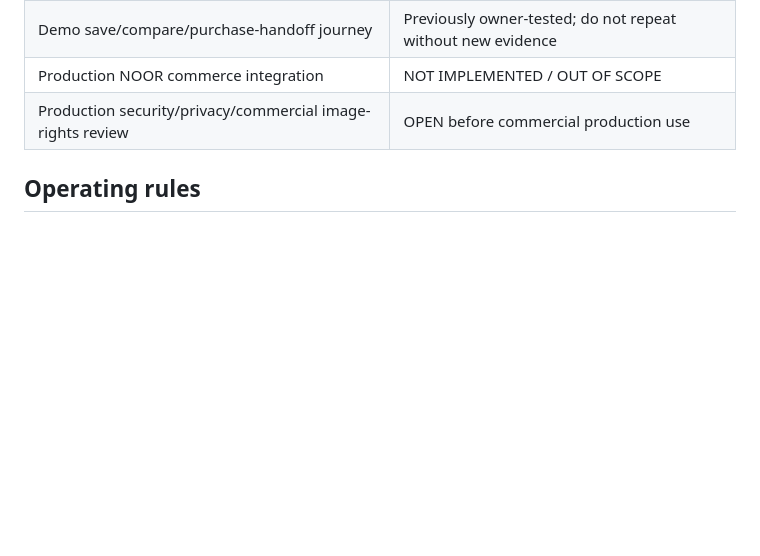
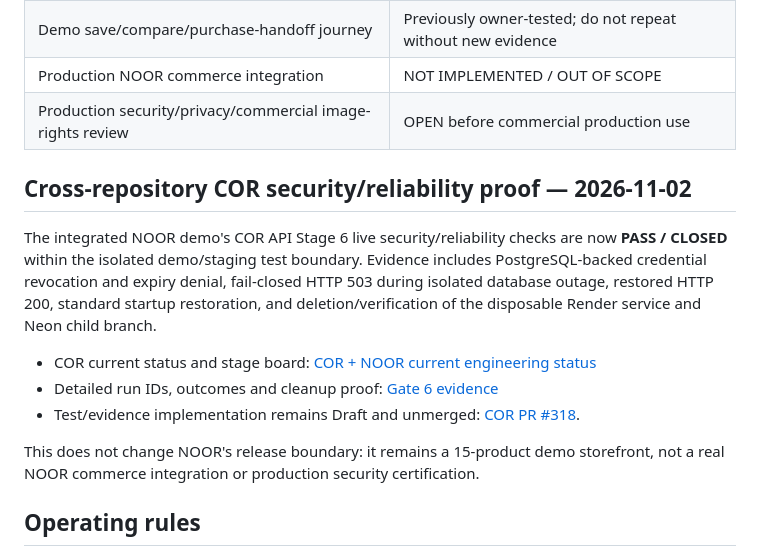
Before and after one commit to Mohamad-haghi/noor-personal-shopper, a Markdown page: docs/RELEASE_EVIDENCE_2026-11-01.md, the part around the change. GitHub-like rendering; blank space fills up the shorter version.

Commit message:
docs: link NOOR release evidence to closed COR Gate 6

```diff
--- a/docs/RELEASE_EVIDENCE_2026-11-01.md
+++ b/docs/RELEASE_EVIDENCE_2026-11-01.md
@@ -55,6 +55,16 @@ NOOR is a Persian-first demo/reference storefront for the COR Shopper decision e
 | Production NOOR commerce integration | NOT IMPLEMENTED / OUT OF SCOPE |
 | Production security/privacy/commercial image-rights review | OPEN before commercial production use |
 
+## Cross-repository COR security/reliability proof — 2026-11-02
+
+The integrated NOOR demo's COR API Stage 6 live security/reliability checks are now **PASS / CLOSED** within the isolated demo/staging test boundary. Evidence includes PostgreSQL-backed credential revocation and expiry denial, fail-closed HTTP 503 during isolated database outage, restored HTTP 200, standard startup restoration, and deletion/verification of the disposable Render service and Neon child branch.
+
+- COR current status and stage board: [COR + NOOR current engineering status](https://github.com/Mohamad-haghi/digital-sales-core/blob/docs/cor-noor-current-status-2026-11-01/docs/COR_NOOR_CURRENT_STATUS_AND_EVIDENCE_2026-11-01.md)
+- Detailed run IDs, outcomes and cleanup proof: [Gate 6 evidence](https://github.com/Mohamad-haghi/digital-sales-core/blob/docs/cor-noor-current-status-2026-11-01/docs/evidence/2026-11-02-gate-6-live-verification-and-cleanup.md)
+- Test/evidence implementation remains Draft and unmerged: [COR PR #318](https://github.com/Mohamad-haghi/digital-sales-core/pull/318).
+
+This does not change NOOR's release boundary: it remains a 15-product demo storefront, not a real NOOR commerce integration or production security certification.
+
 ## Operating rules
 
 1. Keep the demo independent from real NOOR commerce systems.
```
